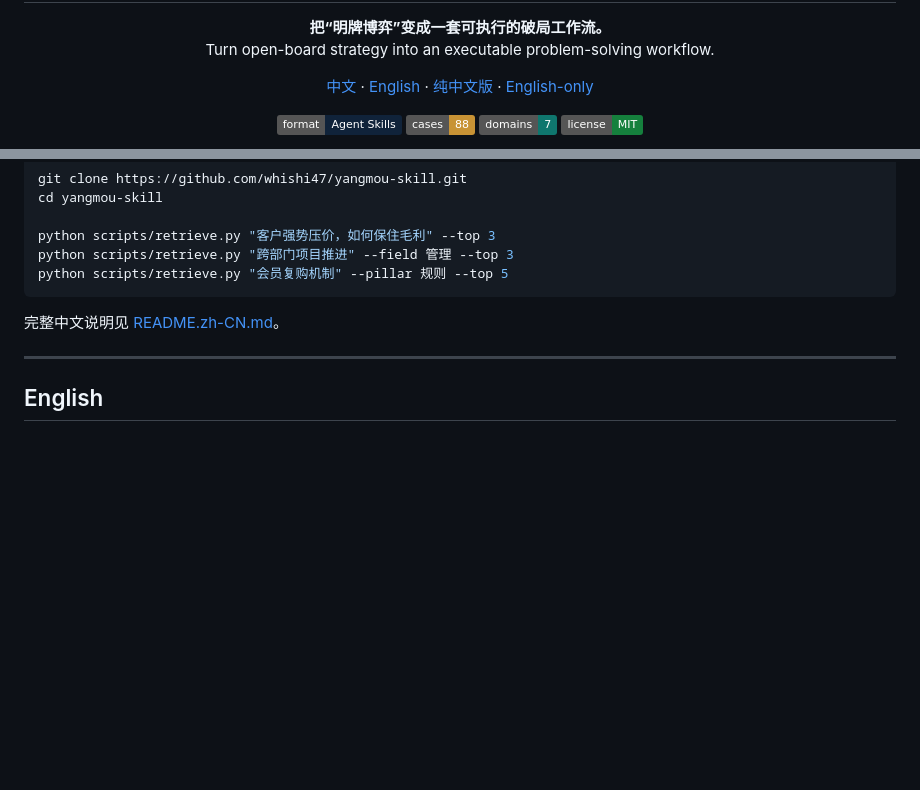
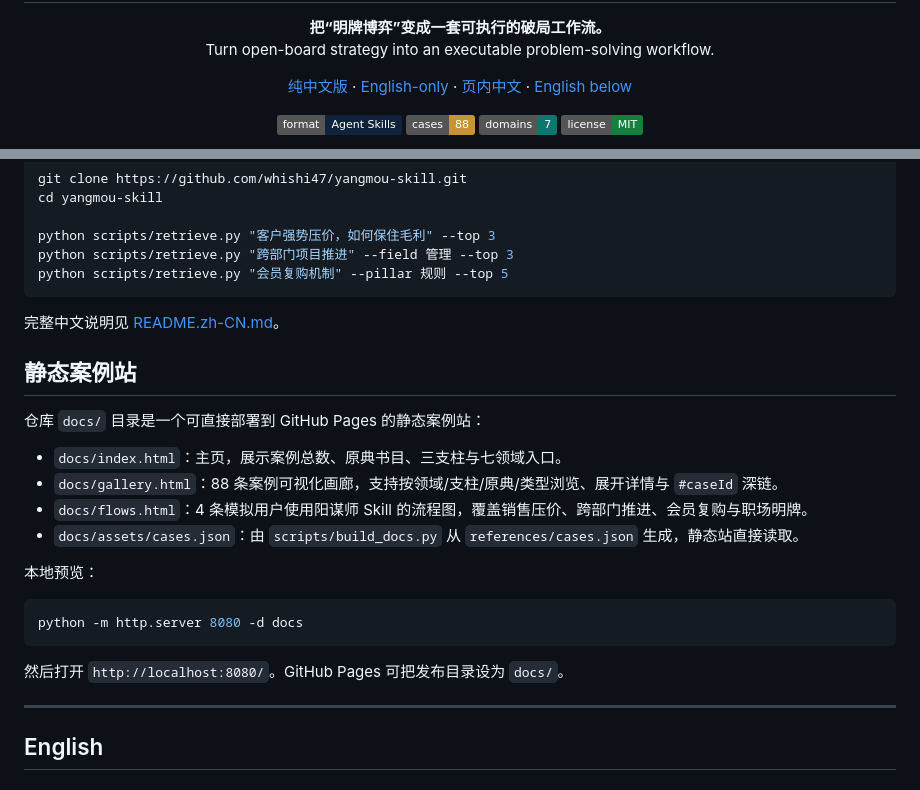
Before and after one commit to whishi47/yangmou-skill, a Markdown page: README.md, 2 parts joined by grey strips. Drawn GitHub-style; badges without logos; blank space fills up the shorter version.

Commit message:
chore: deploy bilingual gallery and README updates for README.md

````diff
--- a/README.md
+++ b/README.md
@@ -10,7 +10,7 @@
 </p>
 
 <p align="center">
-  <a href="#中文">中文</a> · <a href="#english">English</a> · <a href="./README.zh-CN.md">纯中文版</a> · <a href="./README.en.md">English-only</a>
+  <a href="./README_ZH.md">纯中文版</a> · <a href="./README_EN.md">English-only</a> · <a href="#中文">页内中文</a> · <a href="#english">English below</a>
 </p>
 
 <p align="center">
@@ -112,6 +118,23 @@ python scripts/retrieve.py "会员复购机制" --pillar 规则 --top 5
 
 完整中文说明见 [README.zh-CN.md](./README.zh-CN.md)。
 
+## 静态案例站
+
+仓库 `docs/` 目录是一个可直接部署到 GitHub Pages 的静态案例站：
+
+- `docs/index.html`：主页，展示案例总数、原典书目、三支柱与七领域入口。
+- `docs/gallery.html`：88 条案例可视化画廊，支持按领域/支柱/原典/类型浏览、展开详情与 `#caseId` 深链。
+- `docs/flows.html`：4 条模拟用户使用阳谋师 Skill 的流程图，覆盖销售压价、跨部门推进、会员复购与职场明牌。
+- `docs/assets/cases.json`：由 `scripts/build_docs.py` 从 `references/cases.json` 生成，静态站直接读取。
+
+本地预览：
+
+```bash
+python -m http.server 8080 -d docs
+```
+
+然后打开 `http://localhost:8080/`。GitHub Pages 可把发布目录设为 `docs/`。
+
 ---
 
 <h2 id="english">English</h2>
````
Also changed, not shown: other parts of README.md (+7 -1 lines).
